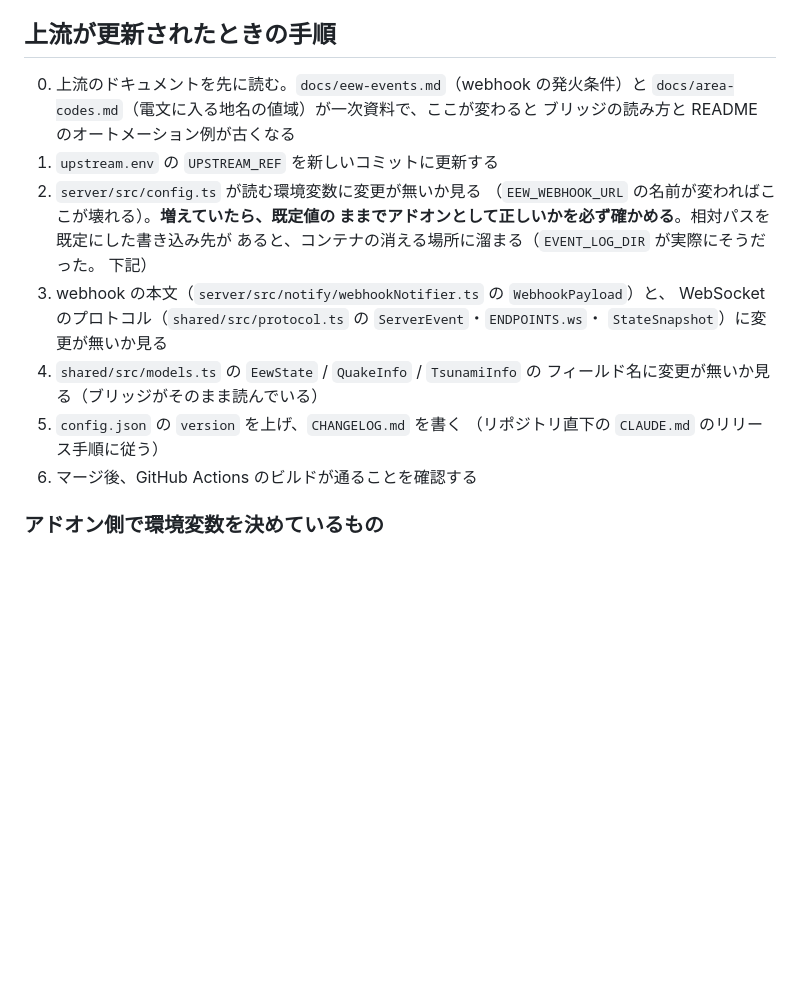
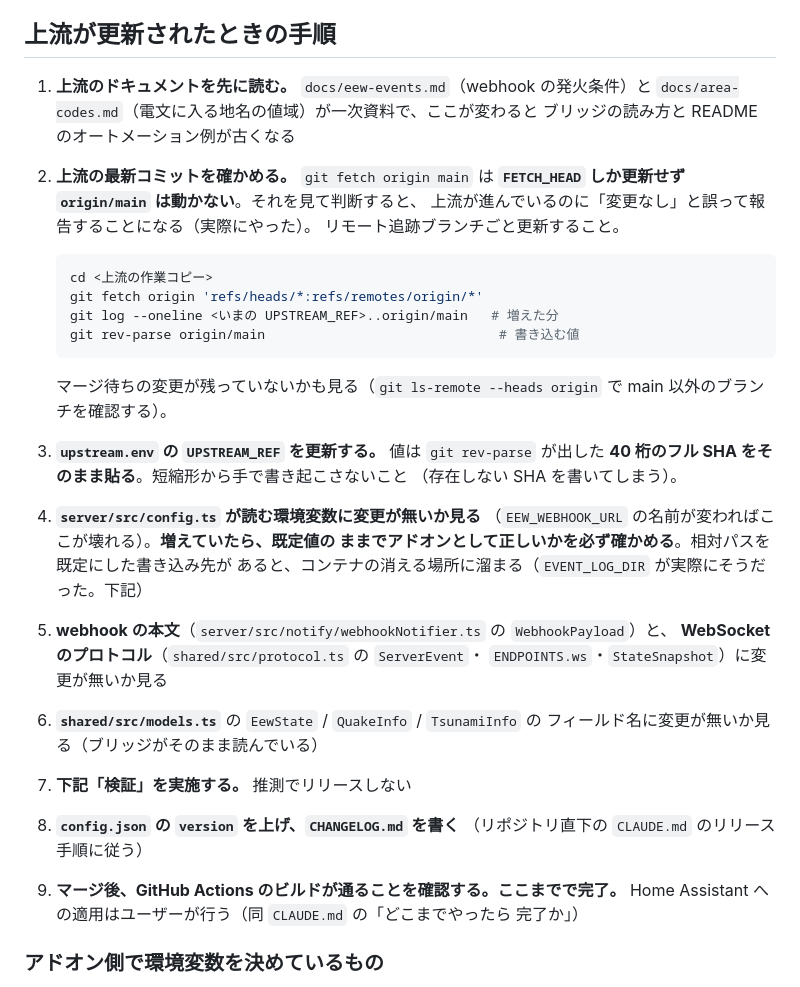
Before and after one commit to hgn32/ha-addons, a Markdown page: quake-panel/HA-INTEGRATION.md, the part around one of its changes. Drawn GitHub-style; blank space fills up the shorter version.

````diff
--- a/quake-panel/HA-INTEGRATION.md
+++ b/quake-panel/HA-INTEGRATION.md
@@ -116,23 +116,49 @@ Quake Panel の HA 連携（通知・センサー）を、**上流のパネル
 
 ## 上流が更新されたときの手順
 
-0. 上流のドキュメントを先に読む。`docs/eew-events.md`（webhook の発火条件）と
+1. **上流のドキュメントを先に読む。** `docs/eew-events.md`（webhook の発火条件）と
    `docs/area-codes.md`（電文に入る地名の値域）が一次資料で、ここが変わると
    ブリッジの読み方と README のオートメーション例が古くなる
-1. `upstream.env` の `UPSTREAM_REF` を新しいコミットに更新する
-2. `server/src/config.ts` が読む環境変数に変更が無いか見る
+
+2. **上流の最新コミットを確かめる。** `git fetch origin main` は
+   **`FETCH_HEAD` しか更新せず `origin/main` は動かない**。それを見て判断すると、
+   上流が進んでいるのに「変更なし」と誤って報告することになる（実際にやった）。
+   リモート追跡ブランチごと更新すること。
+
+   ```bash
+   cd <上流の作業コピー>
+   git fetch origin 'refs/heads/*:refs/remotes/origin/*'
+   git log --oneline <いまの UPSTREAM_REF>..origin/main   # 増えた分
+   git rev-parse origin/main                              # 書き込む値
+   ```
+
+   マージ待ちの変更が残っていないかも見る（`git ls-remote --heads origin` で
+   main 以外のブランチを確認する）。
+
+3. **`upstream.env` の `UPSTREAM_REF` を更新する。** 値は `git rev-parse` が出した
+   **40 桁のフル SHA をそのまま貼る**。短縮形から手で書き起こさないこと
+   （存在しない SHA を書いてしまう）。
+
+4. **`server/src/config.ts` が読む環境変数に変更が無いか見る**
    （`EEW_WEBHOOK_URL` の名前が変わればここが壊れる）。**増えていたら、既定値の
    ままでアドオンとして正しいかを必ず確かめる**。相対パスを既定にした書き込み先が
-   あると、コンテナの消える場所に溜まる（`EVENT_LOG_DIR` が実際にそうだった。
-   下記）
-3. webhook の本文（`server/src/notify/webhookNotifier.ts` の `WebhookPayload`）と、
-   WebSocket のプロトコル（`shared/src/protocol.ts` の `ServerEvent`・`ENDPOINTS.ws`・
-   `StateSnapshot`）に変更が無いか見る
-4. `shared/src/models.ts` の `EewState` / `QuakeInfo` / `TsunamiInfo` の
+   あると、コンテナの消える場所に溜まる（`EVENT_LOG_DIR` が実際にそうだった。下記）
+
+5. **webhook の本文**（`server/src/notify/webhookNotifier.ts` の `WebhookPayload`）と、
+   **WebSocket のプロトコル**（`shared/src/protocol.ts` の `ServerEvent`・
+   `ENDPOINTS.ws`・`StateSnapshot`）に変更が無いか見る
+
+6. **`shared/src/models.ts`** の `EewState` / `QuakeInfo` / `TsunamiInfo` の
    フィールド名に変更が無いか見る（ブリッジがそのまま読んでいる）
-5. `config.json` の `version` を上げ、`CHANGELOG.md` を書く
+
+7. **下記「検証」を実施する。** 推測でリリースしない
+
+8. **`config.json` の `version` を上げ、`CHANGELOG.md` を書く**
    （リポジトリ直下の `CLAUDE.md` のリリース手順に従う）
-6. マージ後、GitHub Actions のビルドが通ることを確認する
+
+9. **マージ後、GitHub Actions のビルドが通ることを確認する。ここまでで完了。**
+   Home Assistant への適用はユーザーが行う（同 `CLAUDE.md` の「どこまでやったら
+   完了か」）
 
 ### アドオン側で環境変数を決めているもの
 
````
Also changed, not shown: other parts of quake-panel/HA-INTEGRATION.md (+59 -0 lines), CLAUDE.md (+7 -0 lines).
